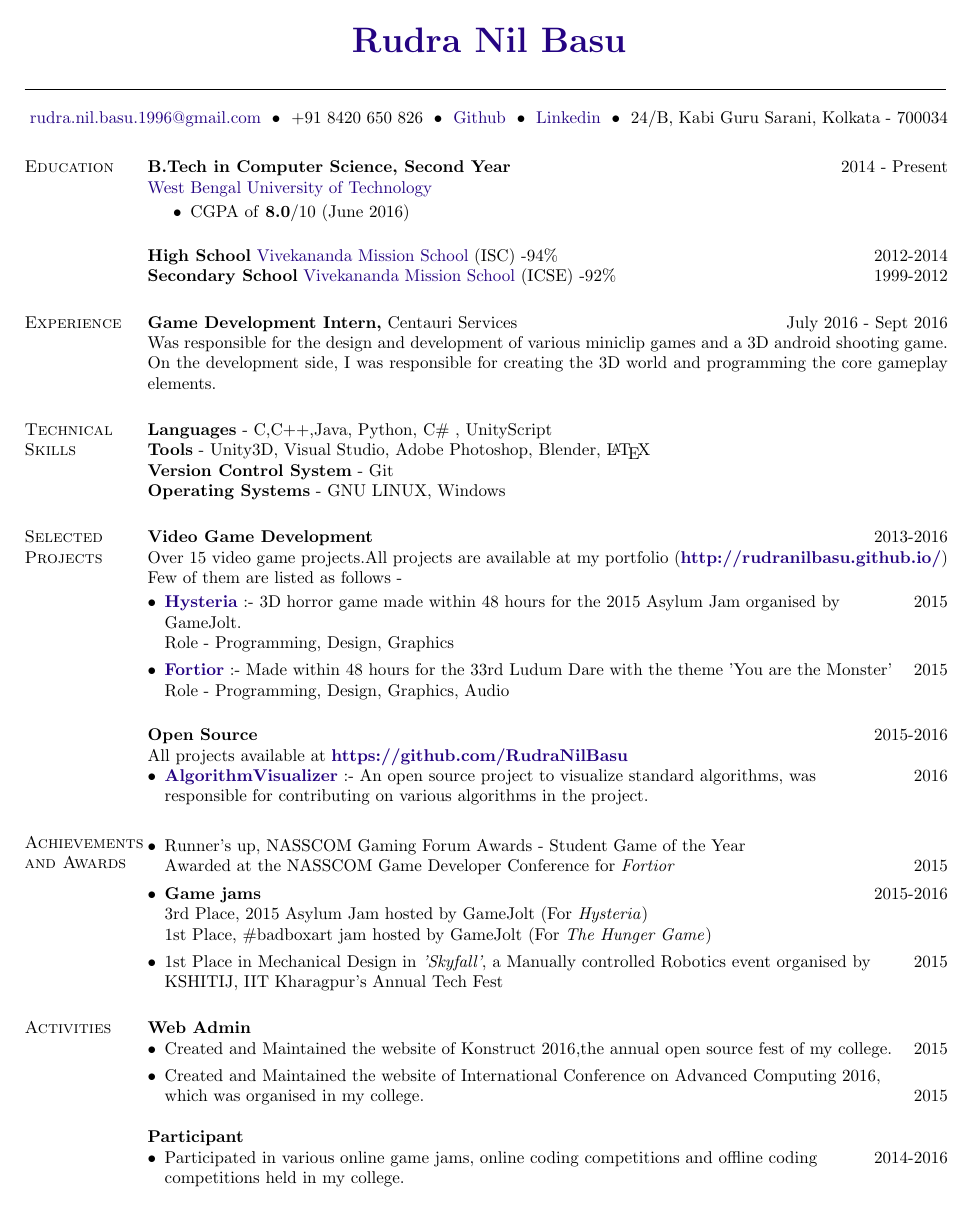
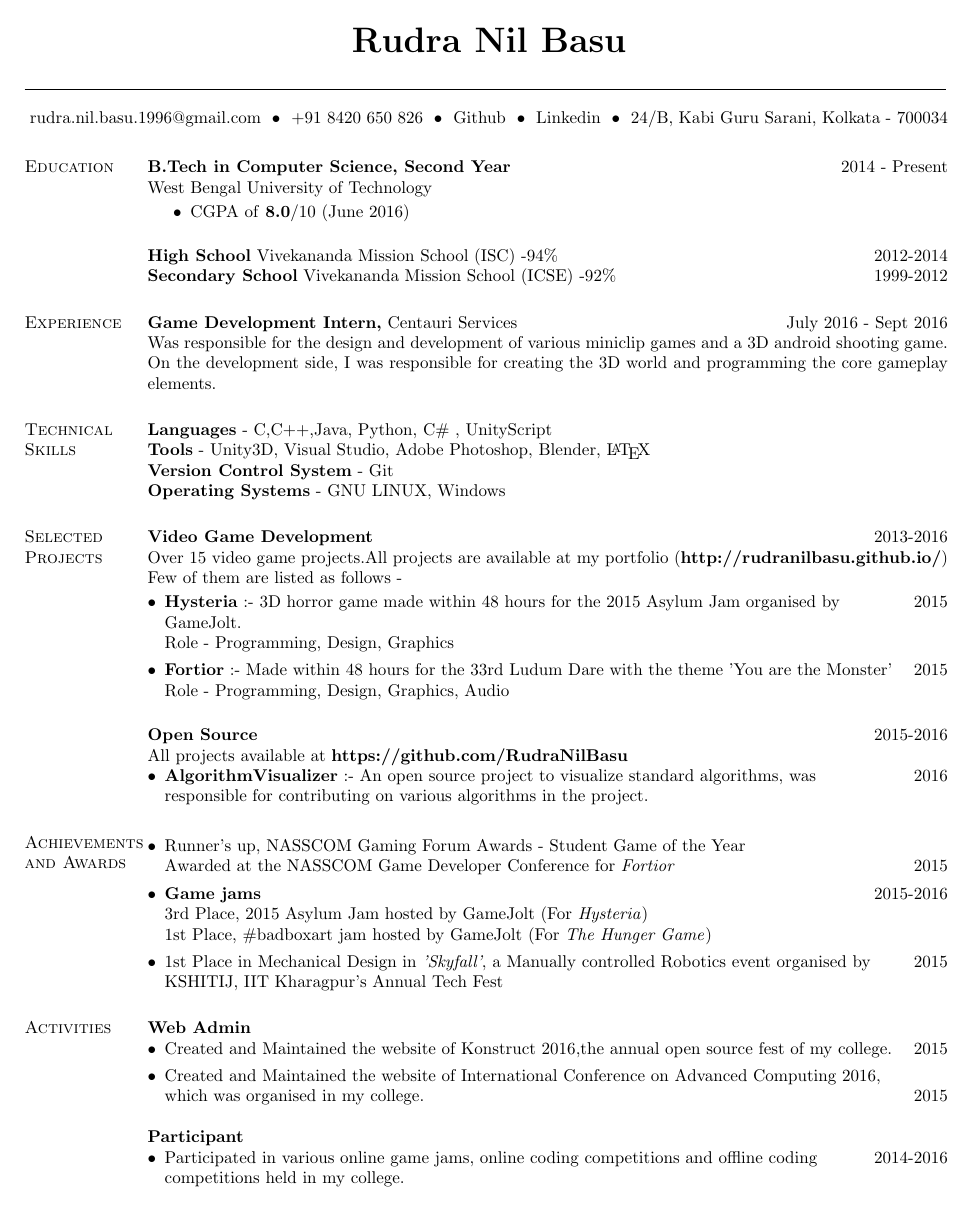
Before and after one commit to RudraNilBasu/CV, a LaTeX CV (main.tex): the whole page. Compiled offline with pdfLaTeX.

Commit message:
Reverted link color to black

```diff
--- a/main.tex
+++ b/main.tex
@@ -15,10 +15,11 @@
 \definecolor{mypink1}{rgb}{0.858, 0.188, 0.478}
 \definecolor{darkBlue}{rgb}{0.2, 0.1, 0.5}
 \definecolor{linkColor}{rgb}{0.14, 0.01, 0.51}
+\definecolor{defaultLink}{rgb}{0.0, 0.0, 0.0}
 
 \usepackage[colorlinks = true,
             linkcolor = blue,
-            urlcolor  = linkColor,
+            urlcolor  = defaultLink,
             citecolor = blue,
             anchorcolor = blue]{hyperref}
 \setlength{\textwidth}{6.5in} % Text width of the document
```
Also changed, not shown: main.pdf, 2 other files.
